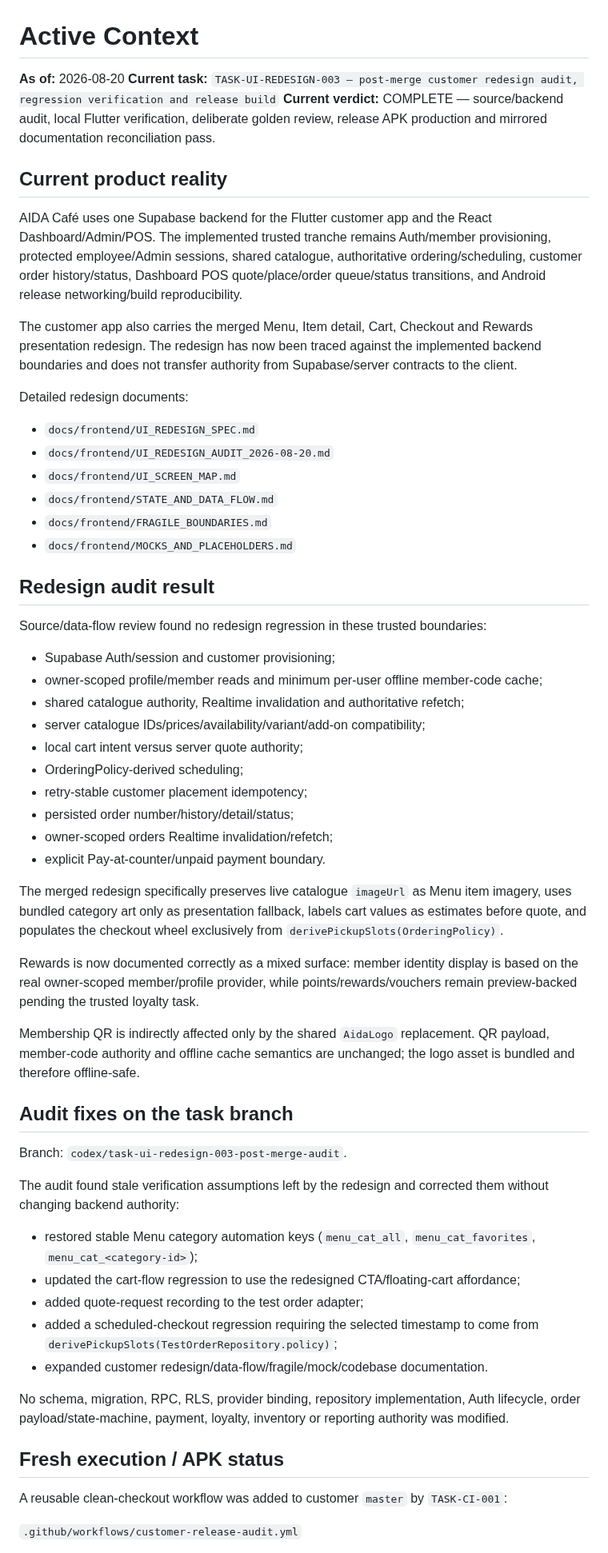
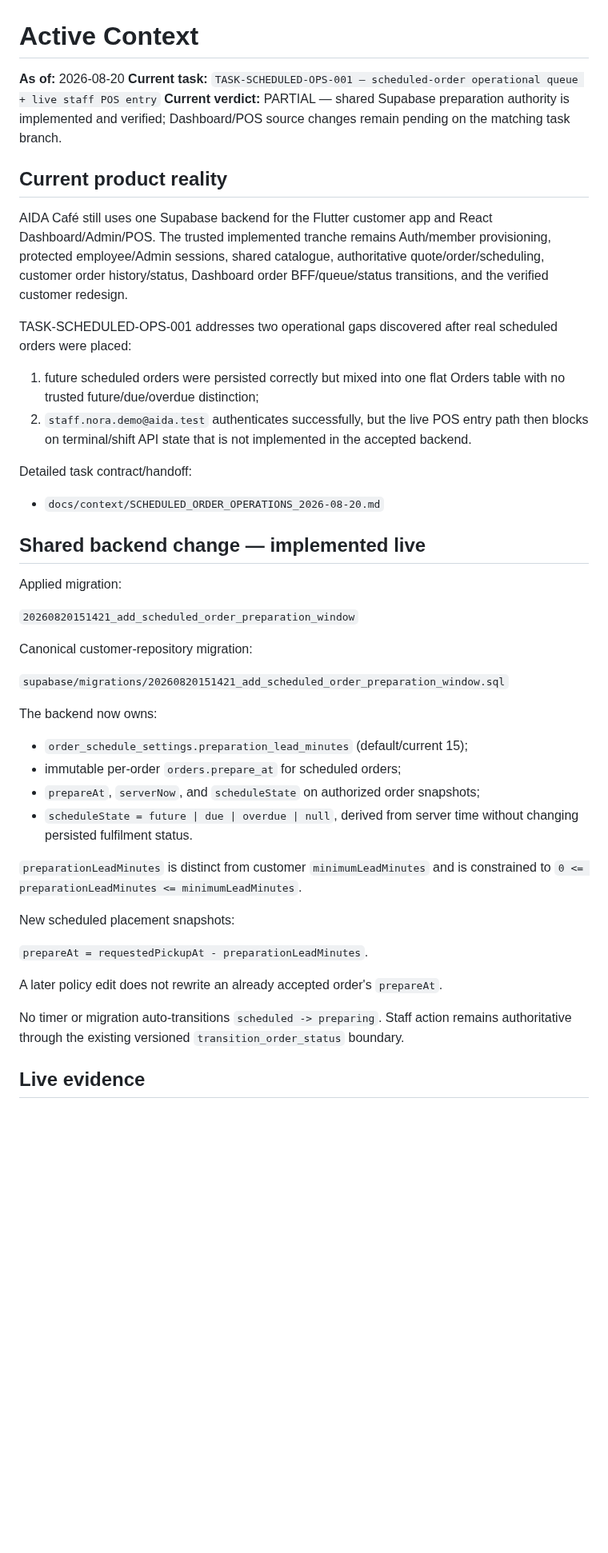
Before and after one commit to Hermann-33/Aida_System, a Markdown page: docs/context/ACTIVE_CONTEXT.md, the part around one of its changes. Shown at 80% size. GitHub-like rendering; blank space fills up the shorter version.

```diff
--- a/docs/context/ACTIVE_CONTEXT.md
+++ b/docs/context/ACTIVE_CONTEXT.md
@@ -1,62 +1,48 @@
 # Active Context
 
 **As of:** 2026-08-20
-**Current task:** `TASK-UI-REDESIGN-003 — post-merge customer redesign audit, regression verification and release build`
-**Current verdict:** COMPLETE — source/backend audit, local Flutter verification, deliberate golden review, release APK production and mirrored documentation reconciliation pass.
+**Current task:** `TASK-SCHEDULED-OPS-001 — scheduled-order operational queue + live staff POS entry`
+**Current verdict:** PARTIAL — shared Supabase preparation authority is implemented and verified; Dashboard/POS source changes remain pending on the matching task branch.
 
 ## Current product reality
 
-AIDA Café uses one Supabase backend for the Flutter customer app and the React Dashboard/Admin/POS. The implemented trusted tranche remains Auth/member provisioning, protected employee/Admin sessions, shared catalogue, authoritative ordering/scheduling, customer order history/status, Dashboard POS quote/place/order queue/status transitions, and Android release networking/build reproducibility.
+AIDA Café still uses one Supabase backend for the Flutter customer app and React Dashboard/Admin/POS. The trusted implemented tranche remains Auth/member provisioning, protected employee/Admin sessions, shared catalogue, authoritative quote/order/scheduling, customer order history/status, Dashboard order BFF/queue/status transitions, and the verified customer redesign.
 
-The customer app also carries the merged Menu, Item detail, Cart, Checkout and Rewards presentation redesign. The redesign has now been traced against the implemented backend boundaries and does not transfer authority from Supabase/server contracts to the client.
+TASK-SCHEDULED-OPS-001 addresses two operational gaps discovered after real scheduled orders were placed:
 
-Detailed redesign documents:
+1. future scheduled orders were persisted correctly but mixed into one flat Orders table with no trusted future/due/overdue distinction;
+2. `staff.nora.demo@aida.test` authenticates successfully, but the live POS entry path then blocks on terminal/shift API state that is not implemented in the accepted backend.
 
-- `docs/frontend/UI_REDESIGN_SPEC.md`
-- `docs/frontend/UI_REDESIGN_AUDIT_2026-08-20.md`
-- `docs/frontend/UI_SCREEN_MAP.md`
-- `docs/frontend/STATE_AND_DATA_FLOW.md`
-- `docs/frontend/FRAGILE_BOUNDARIES.md`
-- `docs/frontend/MOCKS_AND_PLACEHOLDERS.md`
+Detailed task contract/handoff:
 
-## Redesign audit result
+- `docs/context/SCHEDULED_ORDER_OPERATIONS_2026-08-20.md`
 
-Source/data-flow review found no redesign regression in these trusted boundaries:
+## Shared backend change — implemented live
 
-- Supabase Auth/session and customer provisioning;
-- owner-scoped profile/member reads and minimum per-user offline member-code cache;
-- shared catalogue authority, Realtime invalidation and authoritative refetch;
-- server catalogue IDs/prices/availability/variant/add-on compatibility;
-- local cart intent versus server quote authority;
-- OrderingPolicy-derived scheduling;
-- retry-stable customer placement idempotency;
-- persisted order number/history/detail/status;
-- owner-scoped orders Realtime invalidation/refetch;
-- explicit Pay-at-counter/unpaid payment boundary.
+Applied migration:
 
-The merged redesign specifically preserves live catalogue `imageUrl` as Menu item imagery, uses bundled category art only as presentation fallback, labels cart values as estimates before quote, and populates the checkout wheel exclusively from `derivePickupSlots(OrderingPolicy)`.
+`20260820151421_add_scheduled_order_preparation_window`
 
-Rewards is now documented correctly as a mixed surface: member identity display is based on the real owner-scoped member/profile provider, while points/rewards/vouchers remain preview-backed pending the trusted loyalty task.
+Canonical customer-repository migration:
 
-Membership QR is indirectly affected only by the shared `AidaLogo` replacement. QR payload, member-code authority and offline cache semantics are unchanged; the logo asset is bundled and therefore offline-safe.
+`supabase/migrations/20260820151421_add_scheduled_order_preparation_window.sql`
 
-## Audit fixes on the task branch
+The backend now owns:
 
-Branch: `codex/task-ui-redesign-003-post-merge-audit`.
+- `order_schedule_settings.preparation_lead_minutes` (default/current 15);
+- immutable per-order `orders.prepare_at` for scheduled orders;
+- `prepareAt`, `serverNow`, and `scheduleState` on authorized order snapshots;
+- `scheduleState = future | due | overdue | null`, derived from server time without changing persisted fulfilment status.
 
-The audit found stale verification assumptions left by the redesign and corrected them without changing backend authority:
+`preparationLeadMinutes` is distinct from customer `minimumLeadMinutes` and is constrained to `0 <= preparationLeadMinutes <= minimumLeadMinutes`.
 
-- restored stable Menu category automation keys (`menu_cat_all`, `menu_cat_favorites`, `menu_cat_<category-id>`);
-- updated the cart-flow regression to use the redesigned CTA/floating-cart affordance;
-- added quote-request recording to the test order adapter;
-- added a scheduled-checkout regression requiring the selected timestamp to come from `derivePickupSlots(TestOrderRepository.policy)`;
-- expanded customer redesign/data-flow/fragile/mock/codebase documentation.
+New scheduled placement snapshots:
 
-No schema, migration, RPC, RLS, provider binding, repository implementation, Auth lifecycle, order payload/state-machine, payment, loyalty, inventory or reporting authority was modified.
+`prepareAt = requestedPickupAt - preparationLeadMinutes`.
 
-## Fresh execution / APK status
+A later policy edit does not rewrite an already accepted order's `prepareAt`.
 
-A reusable clean-checkout workflow was added to customer `master` by `TASK-CI-001`:
+No timer or migration auto-transitions `scheduled -> preparing`. Staff action remains authoritative through the existing versioned `transition_order_status` boundary.
 
-`.github/workflows/customer-release-audit.yml`
+## Live evidence
 
```
Also changed, not shown: other parts of docs/context/ACTIVE_CONTEXT.md (+55 -43 lines).
